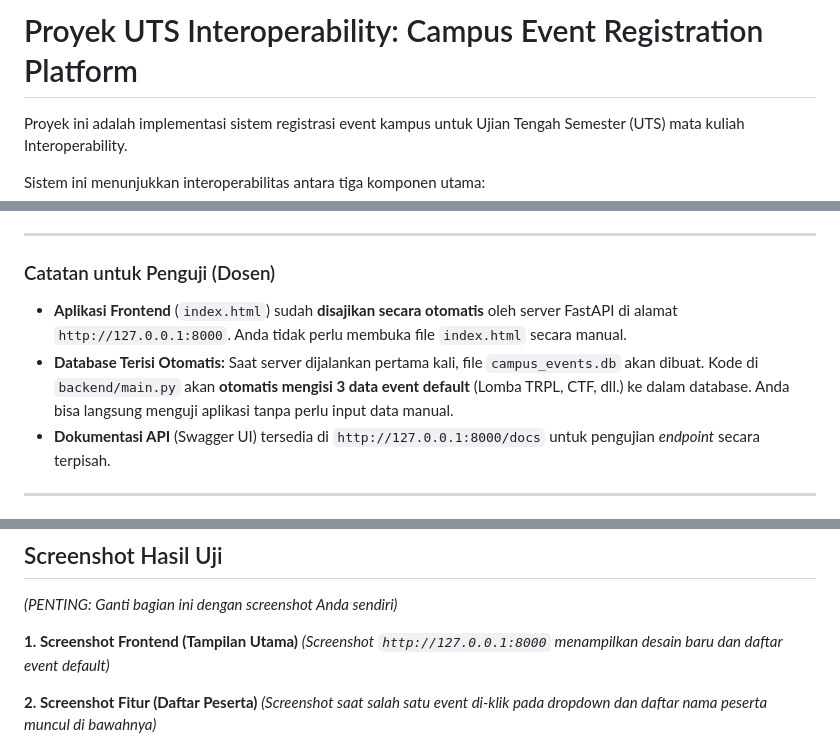
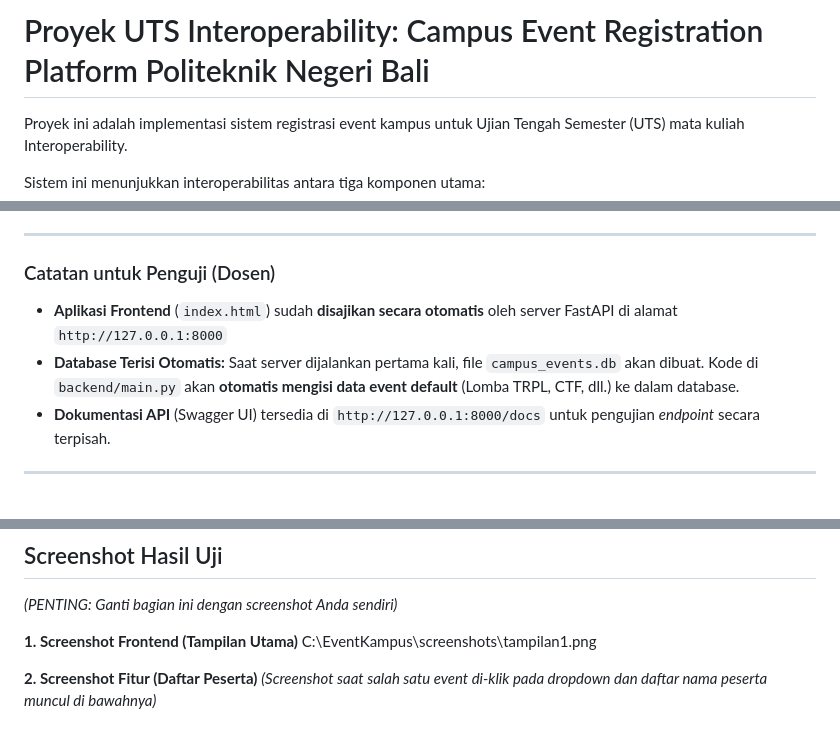
Before and after one commit to Mangadi-167/Daftar-Event-Kampus, a Markdown page: README.md, 3 parts joined by grey strips. GitHub-like rendering.

```diff
--- a/README.md
+++ b/README.md
@@ -1,4 +1,4 @@
-# Proyek UTS Interoperability: Campus Event Registration Platform
+# Proyek UTS Interoperability: Campus Event Registration Platform Politeknik Negeri Bali
 
 Proyek ini adalah implementasi sistem registrasi event kampus untuk Ujian Tengah Semester (UTS) mata kuliah Interoperability.
 
@@ -83,8 +83,8 @@ Berikut adalah langkah-langkah lengkap untuk menjalankan proyek ini, dirancang a
 
 ### Catatan untuk Penguji (Dosen)
 
-* **Aplikasi Frontend** (`index.html`) sudah **disajikan secara otomatis** oleh server FastAPI di alamat `http://127.0.0.1:8000`. Anda tidak perlu membuka file `index.html` secara manual.
-* **Database Terisi Otomatis:** Saat server dijalankan pertama kali, file `campus_events.db` akan dibuat. Kode di `backend/main.py` akan **otomatis mengisi 3 data event default** (Lomba TRPL, CTF, dll.) ke dalam database. Anda bisa langsung menguji aplikasi tanpa perlu input data manual.
+* **Aplikasi Frontend** (`index.html`) sudah **disajikan secara otomatis** oleh server FastAPI di alamat `http://127.0.0.1:8000`
+* **Database Terisi Otomatis:** Saat server dijalankan pertama kali, file `campus_events.db` akan dibuat. Kode di `backend/main.py` akan **otomatis mengisi data event default** (Lomba TRPL, CTF, dll.) ke dalam database.
 * **Dokumentasi API** (Swagger UI) tersedia di `http://127.0.0.1:8000/docs` untuk pengujian *endpoint* secara terpisah.
 
 ---
@@ -113,7 +113,7 @@ Dokumentasi interaktif lengkap tersedia di **[http://127.0.0.1:8000/docs](http:/
 *(PENTING: Ganti bagian ini dengan screenshot Anda sendiri)*
 
 **1. Screenshot Frontend (Tampilan Utama)**
-*(Screenshot `http://127.0.0.1:8000` menampilkan desain baru dan daftar event default)*
+C:\EventKampus\screenshots\tampilan1.png
 
 **2. Screenshot Fitur (Daftar Peserta)**
 *(Screenshot saat salah satu event di-klik pada *dropdown* dan daftar nama peserta muncul di bawahnya)*
```
Also changed, not shown: screenshots/Tampilan1.png (added), screenshots/Tampilan2.png (added), screenshots/dock.png (added).
